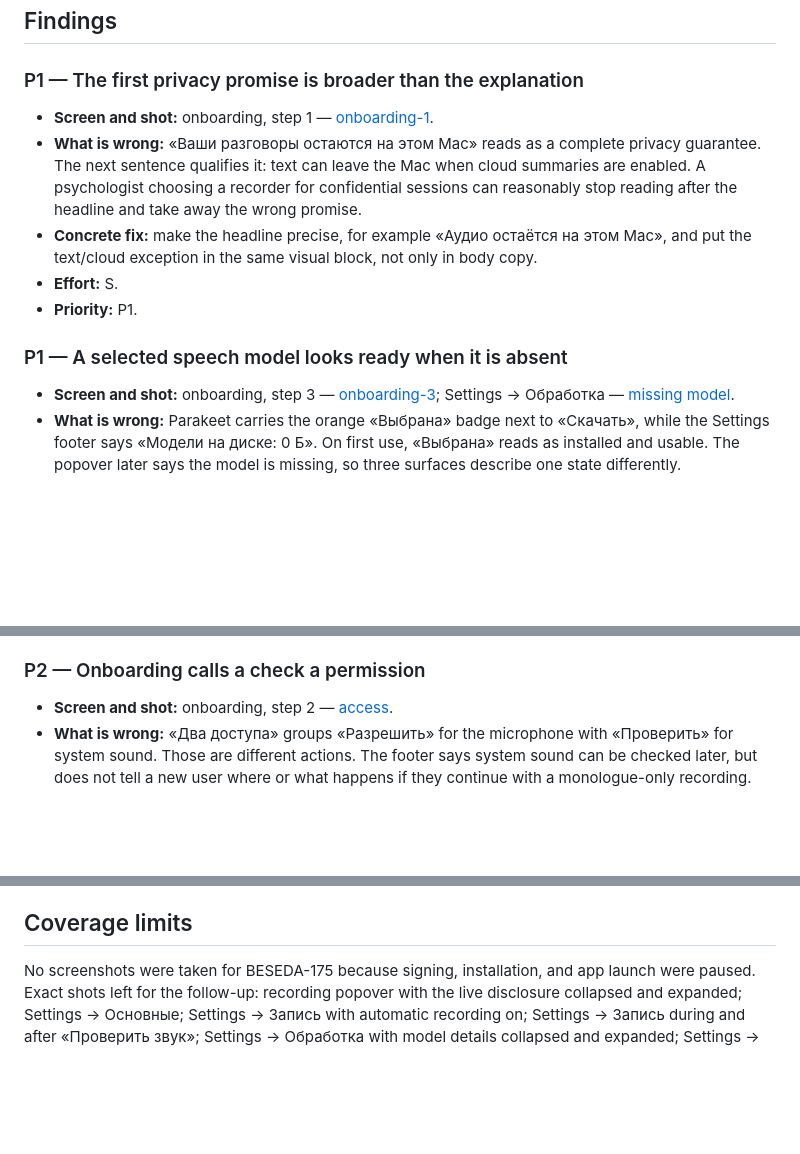
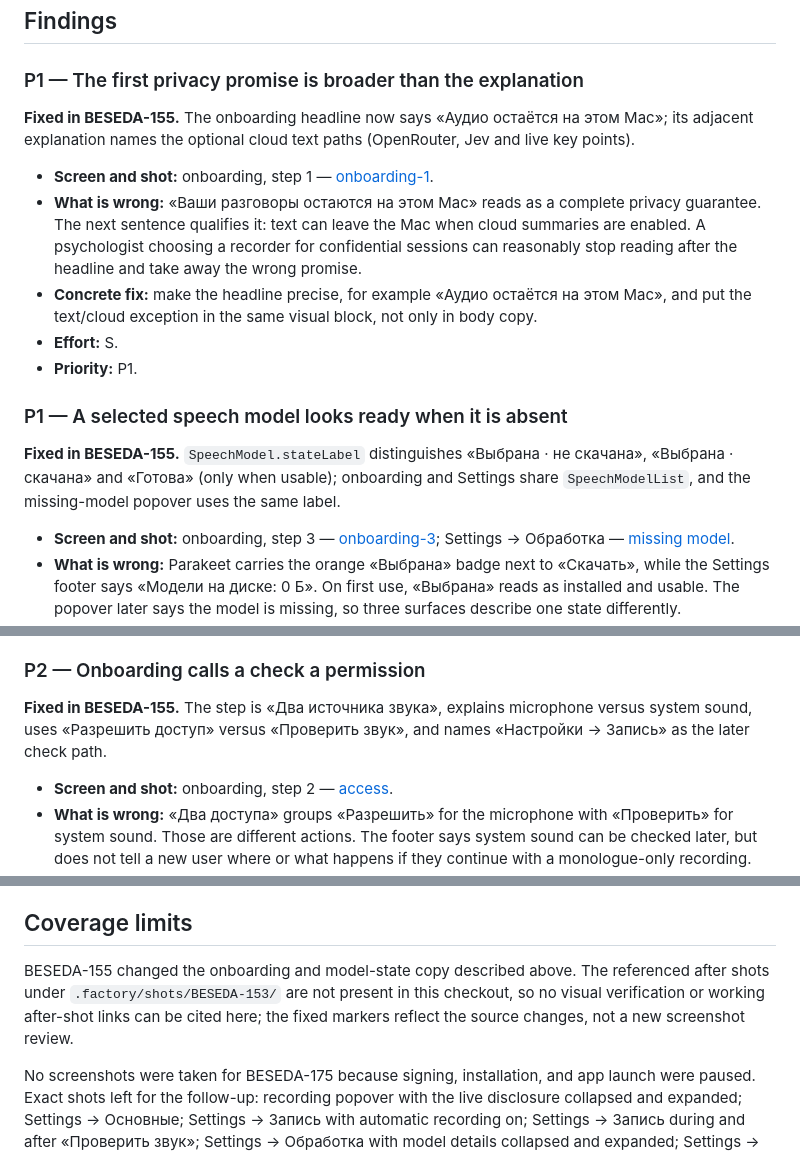
Before and after one commit to arhangel66/beseda, a Markdown page: docs/decisions/ux-review-2.md, 3 parts joined by grey strips. Drawn GitHub-style; blank space fills up the shorter version.

Commit message:
BESEDA-190 Record completed onboarding UX evidence

```diff
--- a/docs/decisions/ux-review-2.md
+++ b/docs/decisions/ux-review-2.md
@@ -14,6 +14,8 @@ system appearance was Light. Screenshots are in `.factory/shots/BESEDA-ux2/`.
 
 ### P1 — The first privacy promise is broader than the explanation
 
+**Fixed in BESEDA-155.** The onboarding headline now says «Аудио остаётся на этом Mac»; its adjacent explanation names the optional cloud text paths (OpenRouter, Jev and live key points).
+
 - **Screen and shot:** onboarding, step 1 — [onboarding-1](../../.factory/shots/BESEDA-ux2/onboarding-1-добро-пожаловать-в-beseda.png).
 - **What is wrong:** «Ваши разговоры остаются на этом Mac» reads as a complete privacy guarantee. The next
   sentence qualifies it: text can leave the Mac when cloud summaries are enabled. A psychologist choosing a
@@ -25,6 +27,8 @@ system appearance was Light. Screenshots are in `.factory/shots/BESEDA-ux2/`.
 - **Priority:** P1.
 
 ### P1 — A selected speech model looks ready when it is absent
+
+**Fixed in BESEDA-155.** `SpeechModel.stateLabel` distinguishes «Выбрана · не скачана», «Выбрана · скачана» and «Готова» (only when usable); onboarding and Settings share `SpeechModelList`, and the missing-model popover uses the same label.
 
 - **Screen and shot:** onboarding, step 3 — [onboarding-3](../../.factory/shots/BESEDA-ux2/onboarding-3-добро-пожаловать-в-beseda.png); Settings → Обработка — [missing model](../../.factory/shots/BESEDA-ux2/settings-processing-missing-model-обработка.png).
 - **What is wrong:** Parakeet carries the orange «Выбрана» badge next to «Скачать», while the Settings footer says
@@ -77,6 +81,8 @@ system appearance was Light. Screenshots are in `.factory/shots/BESEDA-ux2/`.
 - **Priority:** P2.
 
 ### P2 — Onboarding calls a check a permission
+
+**Fixed in BESEDA-155.** The step is «Два источника звука», explains microphone versus system sound, uses «Разрешить доступ» versus «Проверить звук», and names «Настройки → Запись» as the later check path.
 
 - **Screen and shot:** onboarding, step 2 — [access](../../.factory/shots/BESEDA-ux2/onboarding-2-добро-пожаловать-в-beseda.png).
 - **What is wrong:** «Два доступа» groups «Разрешить» for the microphone with «Проверить» for system sound. Those are
@@ -161,6 +167,8 @@ system appearance was Light. Screenshots are in `.factory/shots/BESEDA-ux2/`.
 
 ## Coverage limits
 
+BESEDA-155 changed the onboarding and model-state copy described above. The referenced after shots under `.factory/shots/BESEDA-153/` are not present in this checkout, so no visual verification or working after-shot links can be cited here; the fixed markers reflect the source changes, not a new screenshot review.
+
 No screenshots were taken for BESEDA-175 because signing, installation, and app launch were paused. Exact shots left for the follow-up: recording popover with the live disclosure collapsed and expanded; Settings → Основные; Settings → Запись with automatic recording on; Settings → Запись during and after «Проверить звук»; Settings → Обработка with model details collapsed and expanded; Settings → Интеграции with a missing selected calendar; Settings → Интеграции with webhook developer details collapsed and expanded.
 
 The host process did not have Accessibility permission. AX tree queries returned no descendants, AX actions could
```
